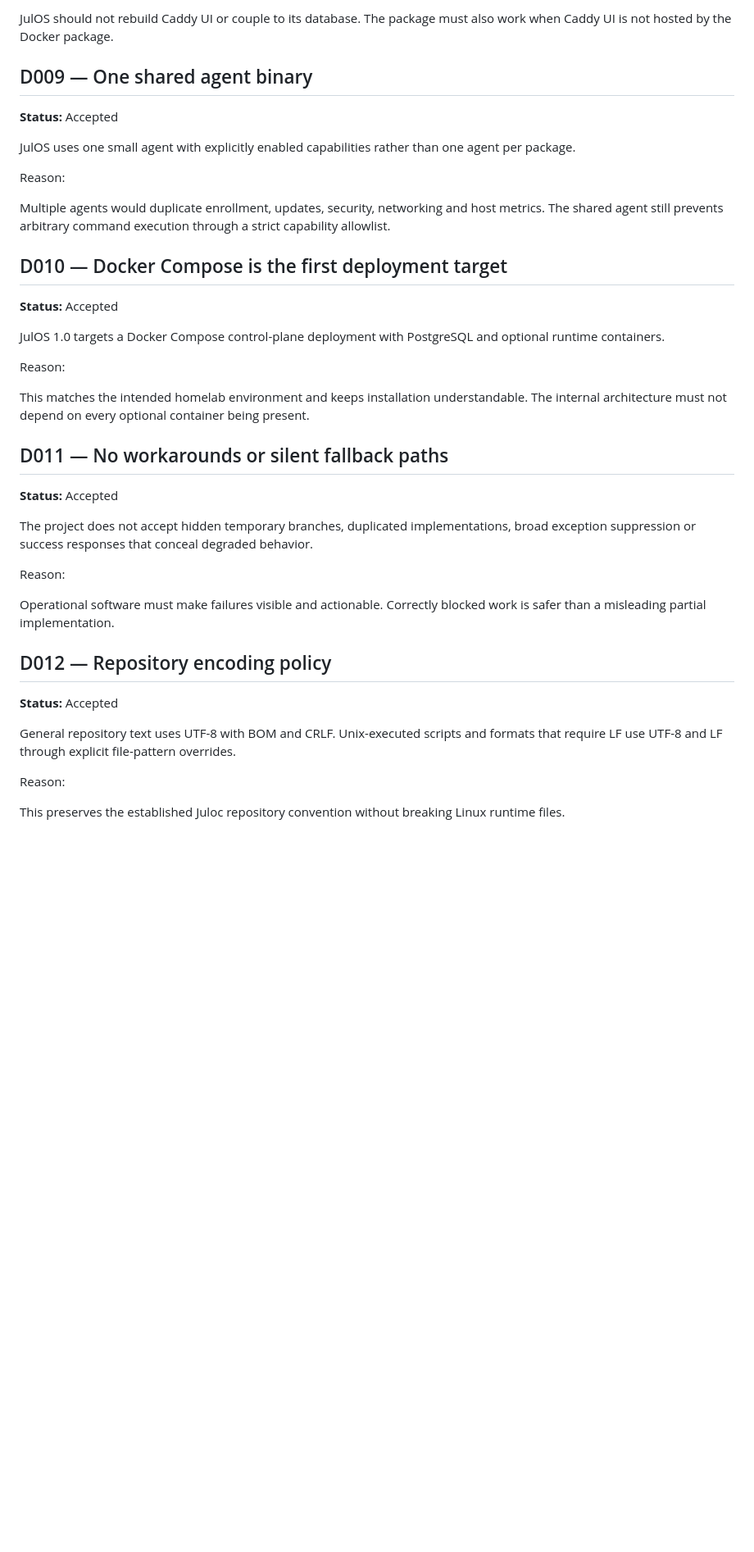
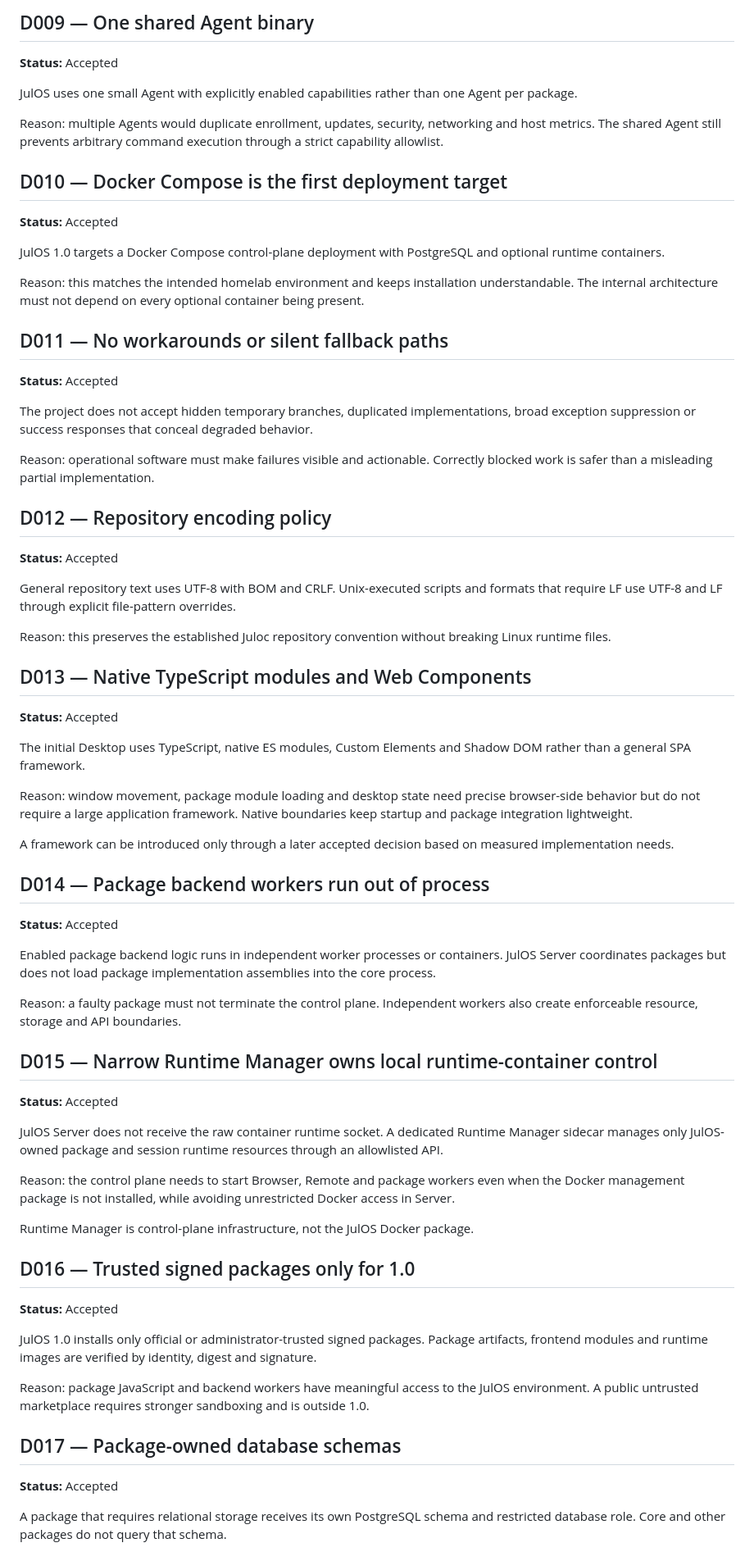
Before and after one commit to Juloc/julos, a Markdown page: docs/DECISIONS.md, the part around one of its changes. Shown at 82% size. Rendered like a GitHub page; blank space fills up the shorter version.

```diff
--- a/docs/DECISIONS.md
+++ b/docs/DECISIONS.md
@@ -86,15 +72,11 @@ Reason:
 
-JulOS should not rebuild Caddy UI or couple to its database. The package must also work when Caddy UI is not hosted by the Docker package.
-
-## D009 — One shared agent binary
+## D009 — One shared Agent binary
 
 **Status:** Accepted
 
-JulOS uses one small agent with explicitly enabled capabilities rather than one agent per package.
+JulOS uses one small Agent with explicitly enabled capabilities rather than one Agent per package.
 
-Reason:
-
-Multiple agents would duplicate enrollment, updates, security, networking and host metrics. The shared agent still prevents arbitrary command execution through a strict capability allowlist.
+Reason: multiple Agents would duplicate enrollment, updates, security, networking and host metrics. The shared Agent still prevents arbitrary command execution through a strict capability allowlist.
 
 ## D010 — Docker Compose is the first deployment target
 
@@ -102,9 +84,7 @@ Multiple agents would duplicate enrollment, updates, security, networking and ho
 
 JulOS 1.0 targets a Docker Compose control-plane deployment with PostgreSQL and optional runtime containers.
 
-Reason:
-
-This matches the intended homelab environment and keeps installation understandable. The internal architecture must not depend on every optional container being present.
+Reason: this matches the intended homelab environment and keeps installation understandable. The internal architecture must not depend on every optional container being present.
 
 ## D011 — No workarounds or silent fallback paths
 
@@ -112,9 +92,7 @@ This matches the intended homelab environment and keeps installation understanda
 
 The project does not accept hidden temporary branches, duplicated implementations, broad exception suppression or success responses that conceal degraded behavior.
 
-Reason:
-
-Operational software must make failures visible and actionable. Correctly blocked work is safer than a misleading partial implementation.
+Reason: operational software must make failures visible and actionable. Correctly blocked work is safer than a misleading partial implementation.
 
 ## D012 — Repository encoding policy
 
@@ -122,6 +100,47 @@ Operational software must make failures visible and actionable. Correctly blocke
 
 General repository text uses UTF-8 with BOM and CRLF. Unix-executed scripts and formats that require LF use UTF-8 and LF through explicit file-pattern overrides.
 
-Reason:
+Reason: this preserves the established Juloc repository convention without breaking Linux runtime files.
 
-This preserves the established Juloc repository convention without breaking Linux runtime files.
+## D013 — Native TypeScript modules and Web Components
+
+**Status:** Accepted
+
+The initial Desktop uses TypeScript, native ES modules, Custom Elements and Shadow DOM rather than a general SPA framework.
+
+Reason: window movement, package module loading and desktop state need precise browser-side behavior but do not require a large application framework. Native boundaries keep startup and package integration lightweight.
+
+A framework can be introduced only through a later accepted decision based on measured implementation needs.
+
+## D014 — Package backend workers run out of process
+
+**Status:** Accepted
+
+Enabled package backend logic runs in independent worker processes or containers. JulOS Server coordinates packages but does not load package implementation assemblies into the core process.
+
+Reason: a faulty package must not terminate the control plane. Independent workers also create enforceable resource, storage and API boundaries.
+
+## D015 — Narrow Runtime Manager owns local runtime-container control
+
+**Status:** Accepted
+
+JulOS Server does not receive the raw container runtime socket. A dedicated Runtime Manager sidecar manages only JulOS-owned package and session runtime resources through an allowlisted API.
+
+Reason: the control plane needs to start Browser, Remote and package workers even when the Docker management package is not installed, while avoiding unrestricted Docker access in Server.
+
+Runtime Manager is control-plane infrastructure, not the JulOS Docker package.
+
+## D016 — Trusted signed packages only for 1.0
+
+**Status:** Accepted
+
+JulOS 1.0 installs only official or administrator-trusted signed packages. Package artifacts, frontend modules and runtime images are verified by identity, digest and signature.
+
+Reason: package JavaScript and backend workers have meaningful access to the JulOS environment. A public untrusted marketplace requires stronger sandboxing and is outside 1.0.
+
+## D017 — Package-owned database schemas
+
+**Status:** Accepted
+
+A package that requires relational storage receives its own PostgreSQL schema and restricted database role. Core and other packages do not query that schema.
+
```
Also changed, not shown: other parts of docs/DECISIONS.md (+43 -30 lines).
